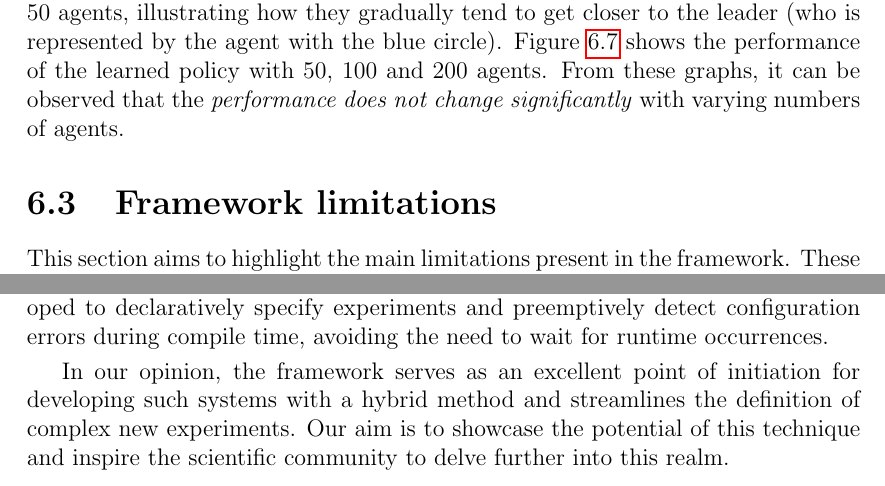
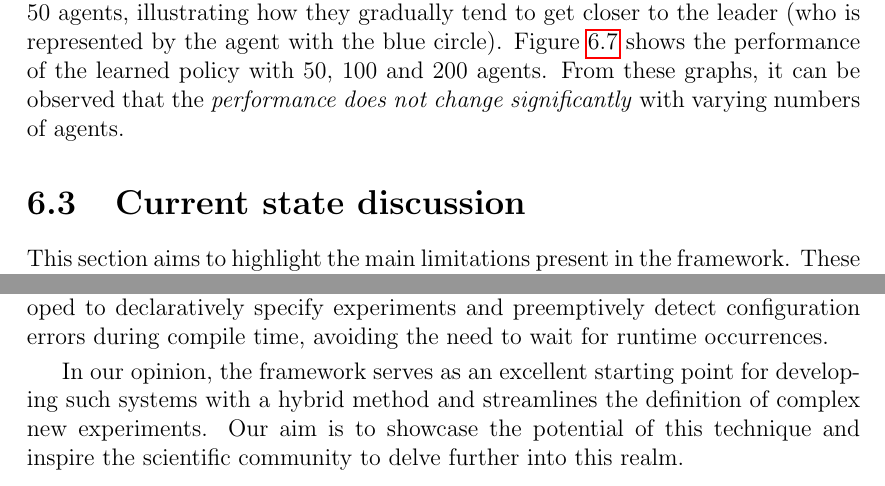
Before and after one commit to davidedomini/master-thesis-scarlib, a LaTeX thesis (thesis-main.tex): two parts of pages 63 and 67 of 75, joined at a grey line, cut so that both start at the same text. Compiled offline with pdfLaTeX.

Commit message:
feat: update design conclusions

```diff
--- a/thesis-main.tex
+++ b/thesis-main.tex
@@ -1725,7 +1725,7 @@ the average distance between each agent and the leader.
 \label{fig:test-ftl}
 \end{figure*}
 
-\section{Framework limitations}
+\section{Current state discussion}
 This section aims to highlight the main limitations present in the framework. These limitations are
  present for various reasons, some due to the nature of the domain, others due to implementation choices.
  Furthermore, they provide a foundation for future improvements and expansion of the framework's capabilities.
@@ -1770,7 +1770,7 @@ A key aspect was to create abstractions within the reference domain to allow a c
     programming language API. Additionally, a \emph{Domain Specific Language} was developed to declaratively specify
     experiments and preemptively detect configuration errors during compile time, avoiding the need to wait for runtime occurrences.
 
-In our opinion, the framework serves as an excellent point of initiation for developing such systems with a hybrid method
+In our opinion, the framework serves as an excellent starting point for developing such systems with a hybrid method
     and streamlines the definition of complex new experiments. Our aim is to showcase the potential of this technique
     and inspire the scientific community to delve further into this realm.
 
```
Also changed, not shown: thesis-main.tex (2 more changed lines).
